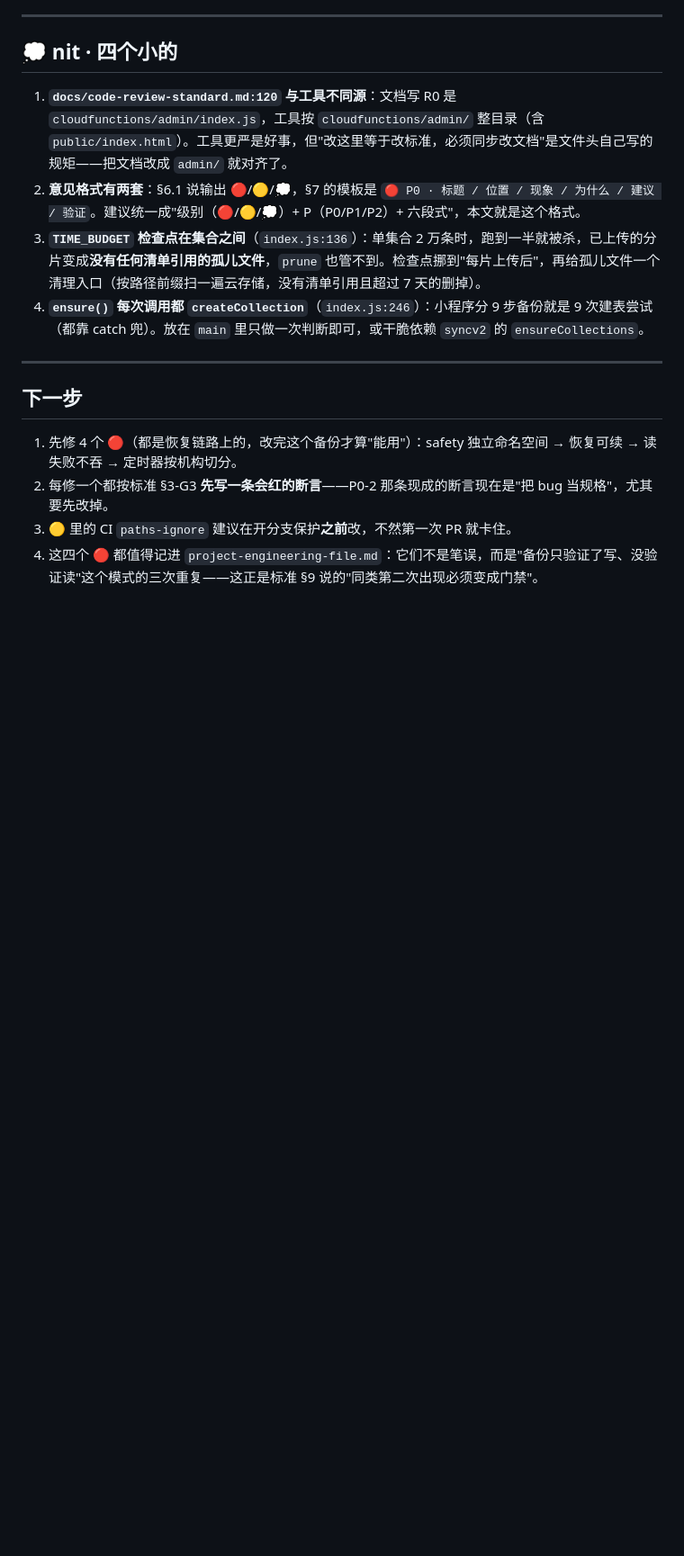
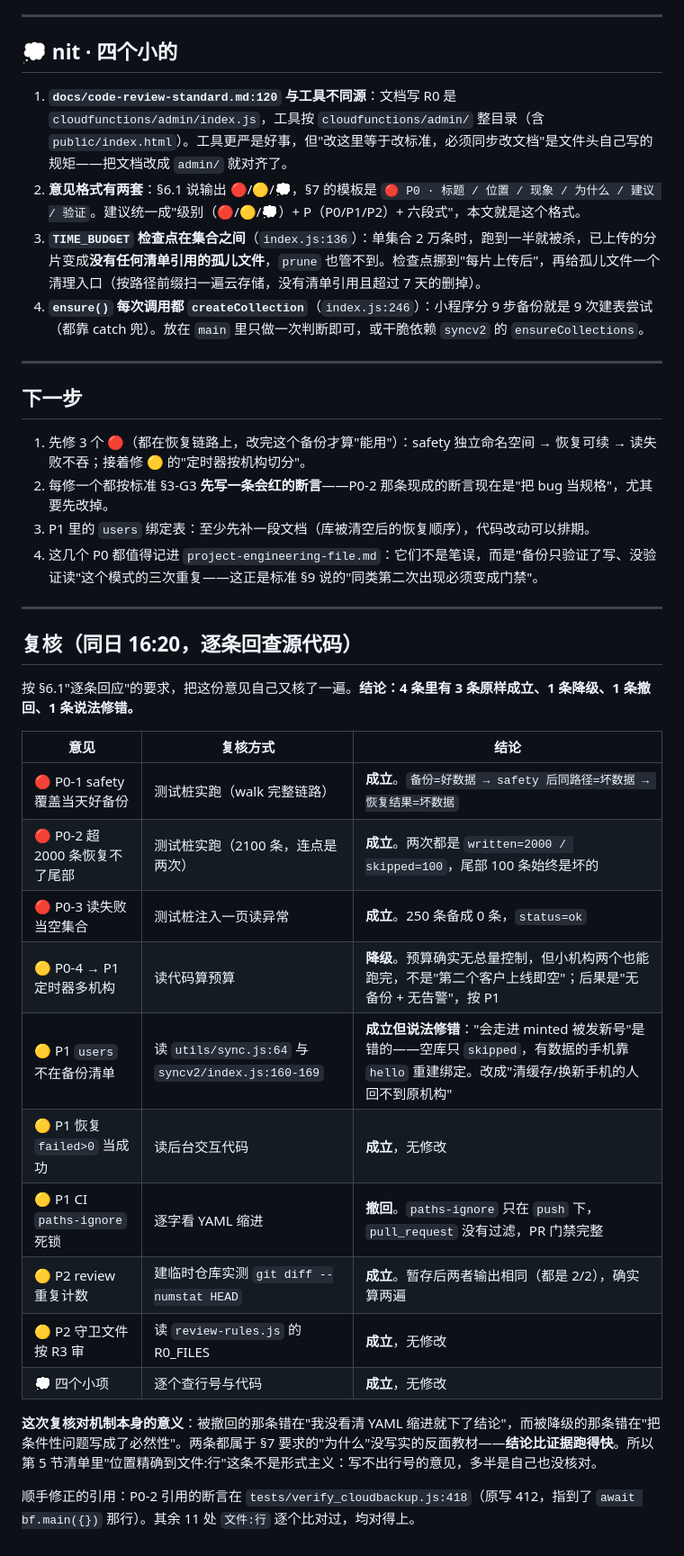
Before and after one commit to zhouyushen123/chengguo-miniprogram, a Markdown page: docs/reviews/2026-11-05-backup-review.md, the part around one of its changes. Shown at 90% size. Drawn GitHub-style; blank space fills up the shorter version.

Commit message:
文档：复核首轮审查意见 —— 撤回 1 条（CI paths-ignore 死锁，错看缩进：它只在 push 下）、降级 1 条（定时器多机构 P0→P1，触发条件被写成必然）、修正 1 条说法（清缓存不会 minted 发新号，是回不去原机构）、修正断言行号 412→418

```diff
--- a/docs/reviews/2026-11-05-backup-review.md
+++ b/docs/reviews/2026-11-05-backup-review.md
@@ -179,7 +188,30 @@ safety 备份后同一路径的文件：小明（被改坏）   ← 好备份被
 
 ## 下一步
 
-1. 先修 4 个 🔴（都是恢复链路上的，改完这个备份才算"能用"）：safety 独立命名空间 → 恢复可续 → 读失败不吞 → 定时器按机构切分。
+1. 先修 3 个 🔴（都在恢复链路上，改完这个备份才算"能用"）：safety 独立命名空间 → 恢复可续 → 读失败不吞；接着修 🟡 的"定时器按机构切分"。
 2. 每修一个都按标准 §3-G3 **先写一条会红的断言**——P0-2 那条现成的断言现在是"把 bug 当规格"，尤其要先改掉。
-3. 🟡 里的 CI `paths-ignore` 建议在开分支保护**之前**改，不然第一次 PR 就卡住。
-4. 这四个 🔴 都值得记进 `project-engineering-file.md`：它们不是笔误，而是"备份只验证了写、没验证读"这个模式的三次重复——这正是标准 §9 说的"同类第二次出现必须变成门禁"。
+3. P1 里的 `users` 绑定表：至少先补一段文档（库被清空后的恢复顺序），代码改动可以排期。
+4. 这几个 P0 都值得记进 `project-engineering-file.md`：它们不是笔误，而是"备份只验证了写、没验证读"这个模式的三次重复——这正是标准 §9 说的"同类第二次出现必须变成门禁"。
+
+---
+
+## 复核（同日 16:20，逐条回查源代码）
+
+按 §6.1"逐条回应"的要求，把这份意见自己又核了一遍。**结论：4 条里有 3 条原样成立、1 条降级、1 条撤回、1 条说法修错。**
+
+| 意见 | 复核方式 | 结论 |
+|---|---|---|
+| 🔴 P0-1 safety 覆盖当天好备份 | 测试桩实跑（walk 完整链路） | **成立**。`备份=好数据 → safety 后同路径=坏数据 → 恢复结果=坏数据` |
+| 🔴 P0-2 超 2000 条恢复不了尾部 | 测试桩实跑（2100 条，连点是两次） | **成立**。两次都是 `written=2000 / skipped=100`，尾部 100 条始终是坏的 |
+| 🔴 P0-3 读失败当空集合 | 测试桩注入一页读异常 | **成立**。250 条备成 0 条，`status=ok` |
+| 🟡 P0-4 → P1 定时器多机构 | 读代码算预算 | **降级**。预算确实无总量控制，但小机构两个也能跑完，不是"第二个客户上线即空"；后果是"无备份 + 无告警"，按 P1 |
+| 🟡 P1 `users` 不在备份清单 | 读 `utils/sync.js:64` 与 `syncv2/index.js:160-169` | **成立但说法修错**："会走进 minted 被发新号"是错的——空库只 `skipped`，有数据的手机靠 `hello` 重建绑定。改成"清缓存/换新手机的人回不到原机构" |
+| 🟡 P1 恢复 `failed>0` 当成功 | 读后台交互代码 | **成立**，无修改 |
+| 🟡 P1 CI `paths-ignore` 死锁 | 逐字看 YAML 缩进 | **撤回**。`paths-ignore` 只在 `push` 下，`pull_request` 没有过滤，PR 门禁完整 |
+| 🟡 P2 review 重复计数 | 建临时仓库实测 `git diff --numstat HEAD` | **成立**。暂存后两者输出相同（都是 2/2），确实算两遍 |
+| 🟡 P2 守卫文件按 R3 审 | 读 `review-rules.js` 的 R0_FILES | **成立**，无修改 |
+| 💭 四个小项 | 逐个查行号与代码 | **成立**，无修改 |
+
+**这次复核对机制本身的意义**：被撤回的那条错在"我没看清 YAML 缩进就下了结论"，而被降级的那条错在"把条件性问题写成了必然性"。两条都属于 §7 要求的"为什么"没写实的反面教材——**结论比证据跑得快**。所以第 5 节清单里"位置精确到文件:行"这条不是形式主义：写不出行号的意见，多半是自己也没核对。
+
+顺手修正的引用：P0-2 引用的断言在 `tests/verify_cloudbackup.js:418`（原写 412，指到了 `await bf.main({})` 那行）。其余 11 处 `文件:行` 逐个比对过，均对得上。
```
Also changed, not shown: other parts of docs/reviews/2026-11-05-backup-review.md (+26 -17 lines), docs/handoff.md (+5 -4 lines).
